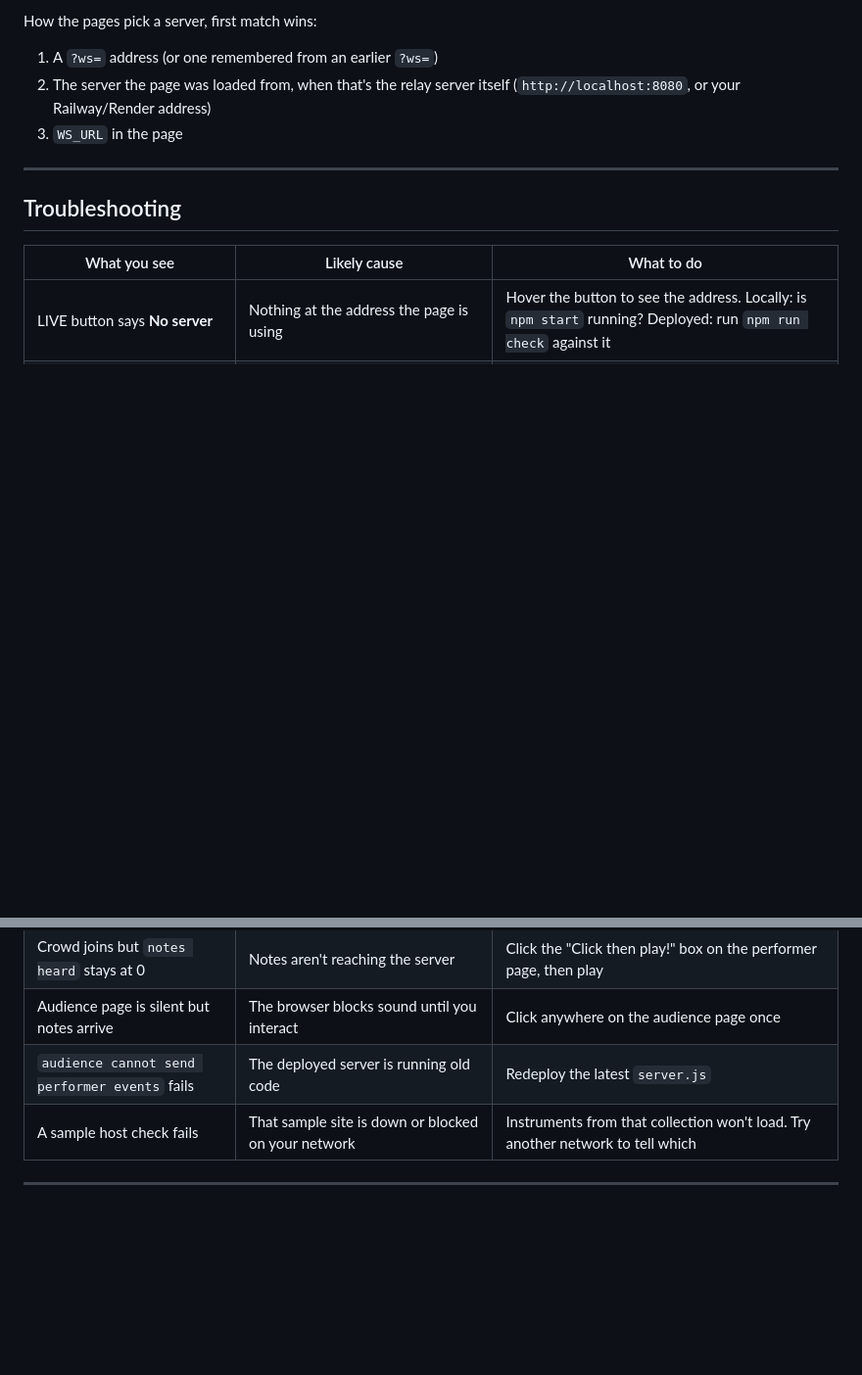
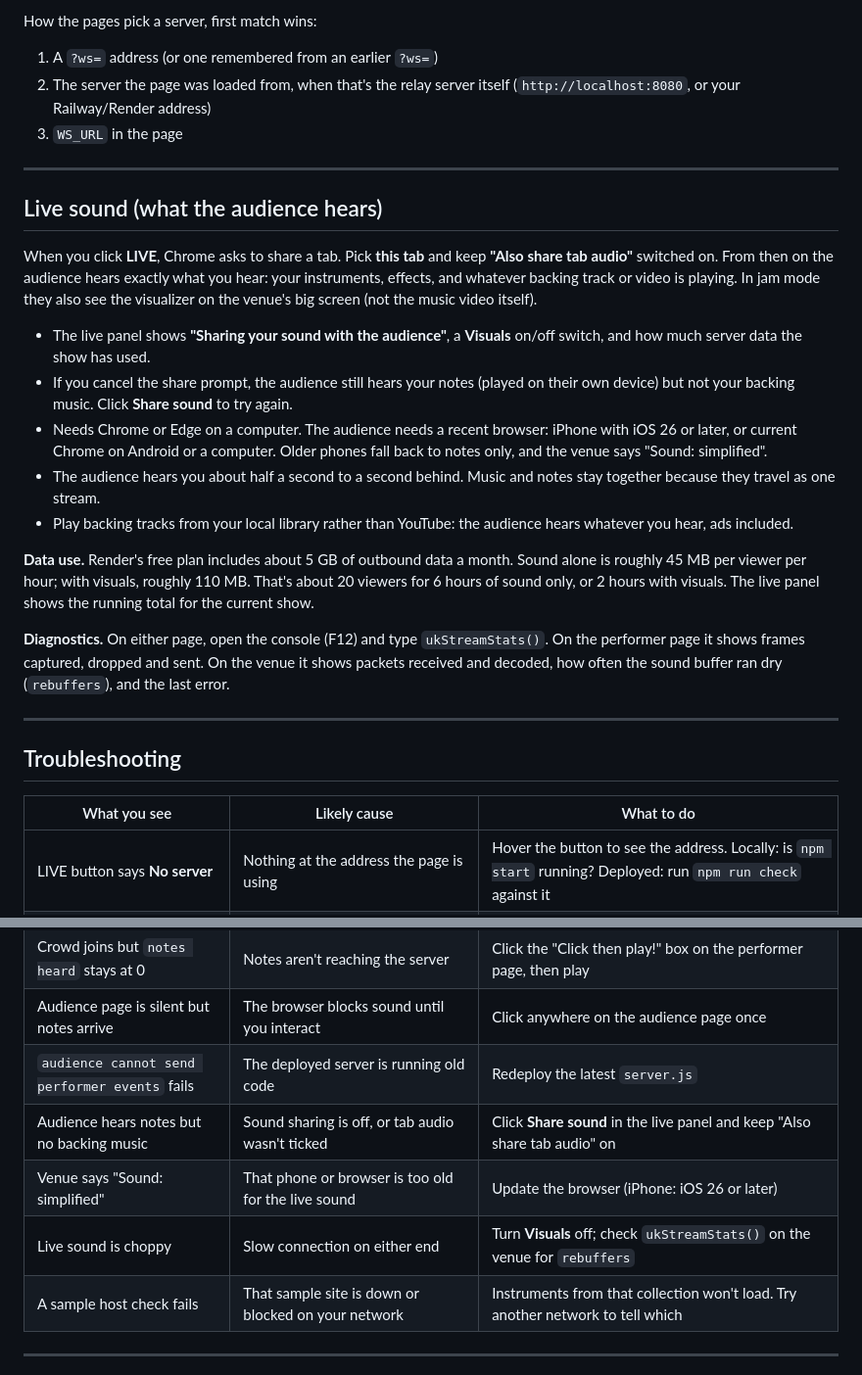
Before and after one commit to BoweGraal/Unholy-Keys, a Markdown page: TESTING.md, 2 parts joined by grey strips. Shown at 98% size. Drawn GitHub-style; blank space fills up the shorter version.

Commit message:
TESTING.md: live sound sharing, data use and diagnostics
Co-Authored-By: Claude Opus 5.5 <noreply@anthropic.com>
Claude-Session: https://claude.ai/code/session_016UFqQVQvNjcvNpg34DLPU8

```diff
--- a/TESTING.md
+++ b/TESTING.md
@@ -121,6 +121,22 @@ How the pages pick a server, first match wins:
 
 ---
 
+## Live sound (what the audience hears)
+
+When you click **LIVE**, Chrome asks to share a tab. Pick **this tab** and keep **"Also share tab audio"** switched on. From then on the audience hears exactly what you hear: your instruments, effects, and whatever backing track or video is playing. In jam mode they also see the visualizer on the venue's big screen (not the music video itself).
+
+- The live panel shows **"Sharing your sound with the audience"**, a **Visuals** on/off switch, and how much server data the show has used.
+- If you cancel the share prompt, the audience still hears your notes (played on their own device) but not your backing music. Click **Share sound** to try again.
+- Needs Chrome or Edge on a computer. The audience needs a recent browser: iPhone with iOS 26 or later, or current Chrome on Android or a computer. Older phones fall back to notes only, and the venue says "Sound: simplified".
+- The audience hears you about half a second to a second behind. Music and notes stay together because they travel as one stream.
+- Play backing tracks from your local library rather than YouTube: the audience hears whatever you hear, ads included.
+
+**Data use.** Render's free plan includes about 5 GB of outbound data a month. Sound alone is roughly 45 MB per viewer per hour; with visuals, roughly 110 MB. That's about 20 viewers for 6 hours of sound only, or 2 hours with visuals. The live panel shows the running total for the current show.
+
+**Diagnostics.** On either page, open the console (F12) and type `ukStreamStats()`. On the performer page it shows frames captured, dropped and sent. On the venue it shows packets received and decoded, how often the sound buffer ran dry (`rebuffers`), and the last error.
+
+---
+
 ## Troubleshooting
 
 | What you see | Likely cause | What to do |
@@ -135,6 +151,9 @@ How the pages pick a server, first match wins:
 | Crowd joins but `notes heard` stays at 0 | Notes aren't reaching the server | Click the "Click then play!" box on the performer page, then play |
 | Audience page is silent but notes arrive | The browser blocks sound until you interact | Click anywhere on the audience page once |
 | `audience cannot send performer events` fails | The deployed server is running old code | Redeploy the latest `server.js` |
+| Audience hears notes but no backing music | Sound sharing is off, or tab audio wasn't ticked | Click **Share sound** in the live panel and keep "Also share tab audio" on |
+| Venue says "Sound: simplified" | That phone or browser is too old for the live sound | Update the browser (iPhone: iOS 26 or later) |
+| Live sound is choppy | Slow connection on either end | Turn **Visuals** off; check `ukStreamStats()` on the venue for `rebuffers` |
 | A sample host check fails | That sample site is down or blocked on your network | Instruments from that collection won't load. Try another network to tell which |
 
 ---
```
